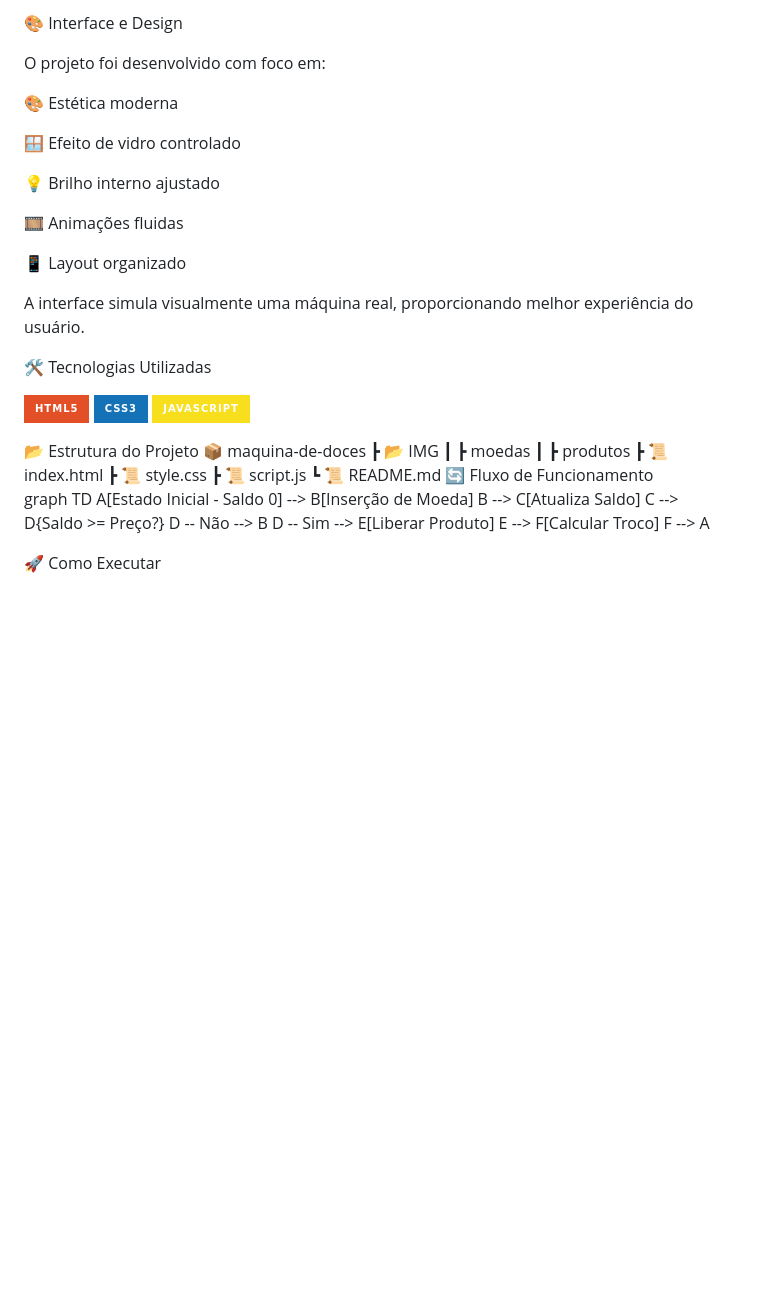
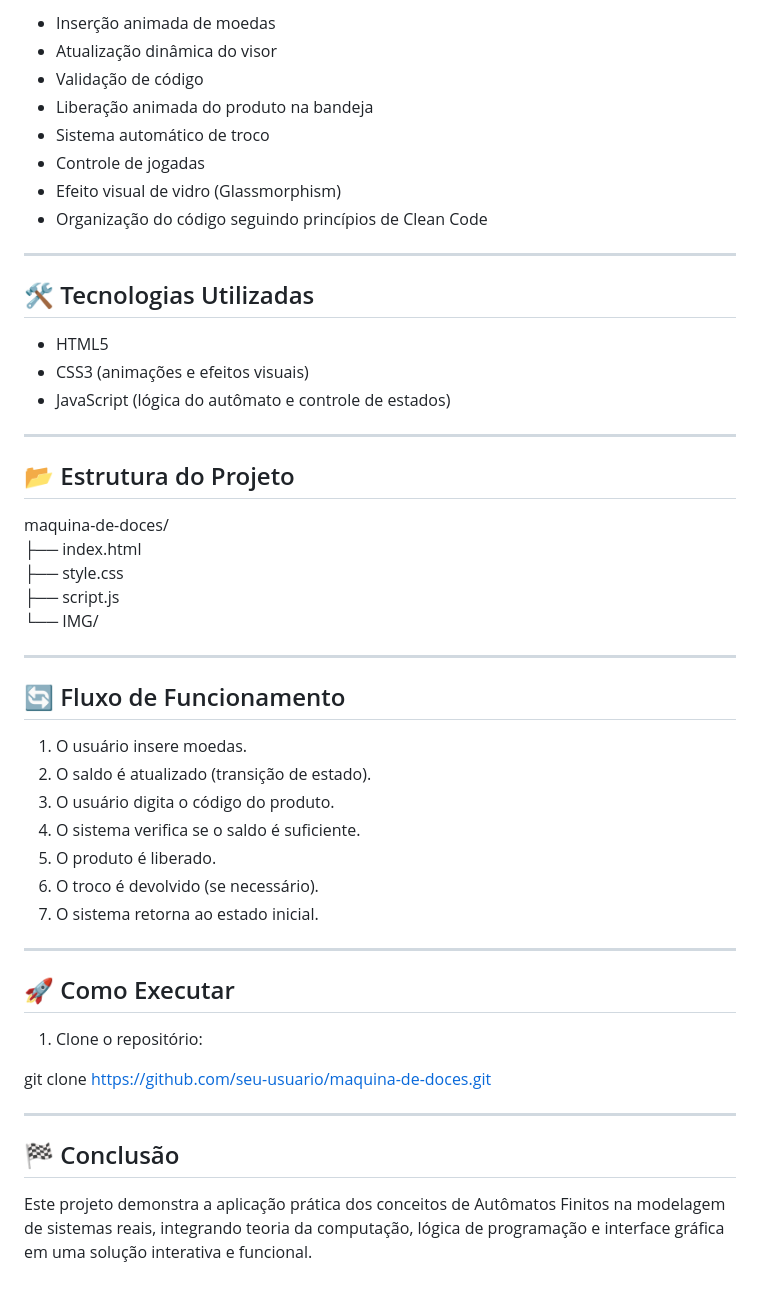
Before and after one commit to b3ery/MachineCandy, a Markdown page: README.md, the part around one of its changes. Drawn GitHub-style; badges without logos; blank space fills up the shorter version.

Commit message:
Formatação do README.md

```diff
--- a/README.md
+++ b/README.md
@@ -90,40 +72,53 @@ Caso o saldo seja superior ao valor, o sistema calcula e devolve o troco automat
 
-🎨 Interface e Design
+- Inserção animada de moedas
+- Atualização dinâmica do visor
+- Validação de código
+- Liberação animada do produto na bandeja
+- Sistema automático de troco
+- Controle de jogadas
+- Efeito visual de vidro (Glassmorphism)
+- Organização do código seguindo princípios de Clean Code
 
-O projeto foi desenvolvido com foco em:
+---
 
-🎨 Estética moderna
+## 🛠 Tecnologias Utilizadas
 
-🪟 Efeito de vidro controlado
+- HTML5
+- CSS3 (animações e efeitos visuais)
+- JavaScript (lógica do autômato e controle de estados)
 
-💡 Brilho interno ajustado
+---
 
-🎞 Animações fluidas
+## 📂 Estrutura do Projeto
 
-📱 Layout organizado
+maquina-de-doces/
+├── index.html
+├── style.css
+├── script.js
+└── IMG/
 
-A interface simula visualmente uma máquina real, proporcionando melhor experiência do usuário.
+---
 
-🛠 Tecnologias Utilizadas
-<p> <img src="https://img.shields.io/badge/HTML5-E34F26?style=for-the-badge&logo=html5&logoColor=white"/> <img src="https://img.shields.io/badge/CSS3-1572B6?style=for-the-badge&logo=css3&logoColor=white"/> <img src="https://img.shields.io/badge/JavaScript-F7DF1E?style=for-the-badge&logo=javascript&logoColor=black"/> </p>
-📂 Estrutura do Projeto
-📦 maquina-de-doces
- ┣ 📂 IMG
- ┃ ┣ moedas
- ┃ ┣ produtos
- ┣ 📜 index.html
- ┣ 📜 style.css
- ┣ 📜 script.js
- ┗ 📜 README.md
-🔄 Fluxo de Funcionamento
+## 🔄 Fluxo de Funcionamento
 
-graph TD
-A[Estado Inicial - Saldo 0] --> B[Inserção de Moeda]
-B --> C[Atualiza Saldo]
-C --> D{Saldo >= Preço?}
-D -- Não --> B
-D -- Sim --> E[Liberar Produto]
-E --> F[Calcular Troco]
-F --> A
+1. O usuário insere moedas.
+2. O saldo é atualizado (transição de estado).
+3. O usuário digita o código do produto.
+4. O sistema verifica se o saldo é suficiente.
+5. O produto é liberado.
+6. O troco é devolvido (se necessário).
+7. O sistema retorna ao estado inicial.
 
-🚀 Como Executar
+---
+
+## 🚀 Como Executar
+
+1. Clone o repositório:
+
+git clone https://github.com/seu-usuario/maquina-de-doces.git
+
+---
+
+## 🏁 Conclusão
+
+Este projeto demonstra a aplicação prática dos conceitos de Autômatos Finitos na modelagem de sistemas reais, integrando teoria da computação, lógica de programação e interface gráfica em uma solução interativa e funcional.
```
Also changed, not shown: other parts of README.md (+42 -60 lines).
